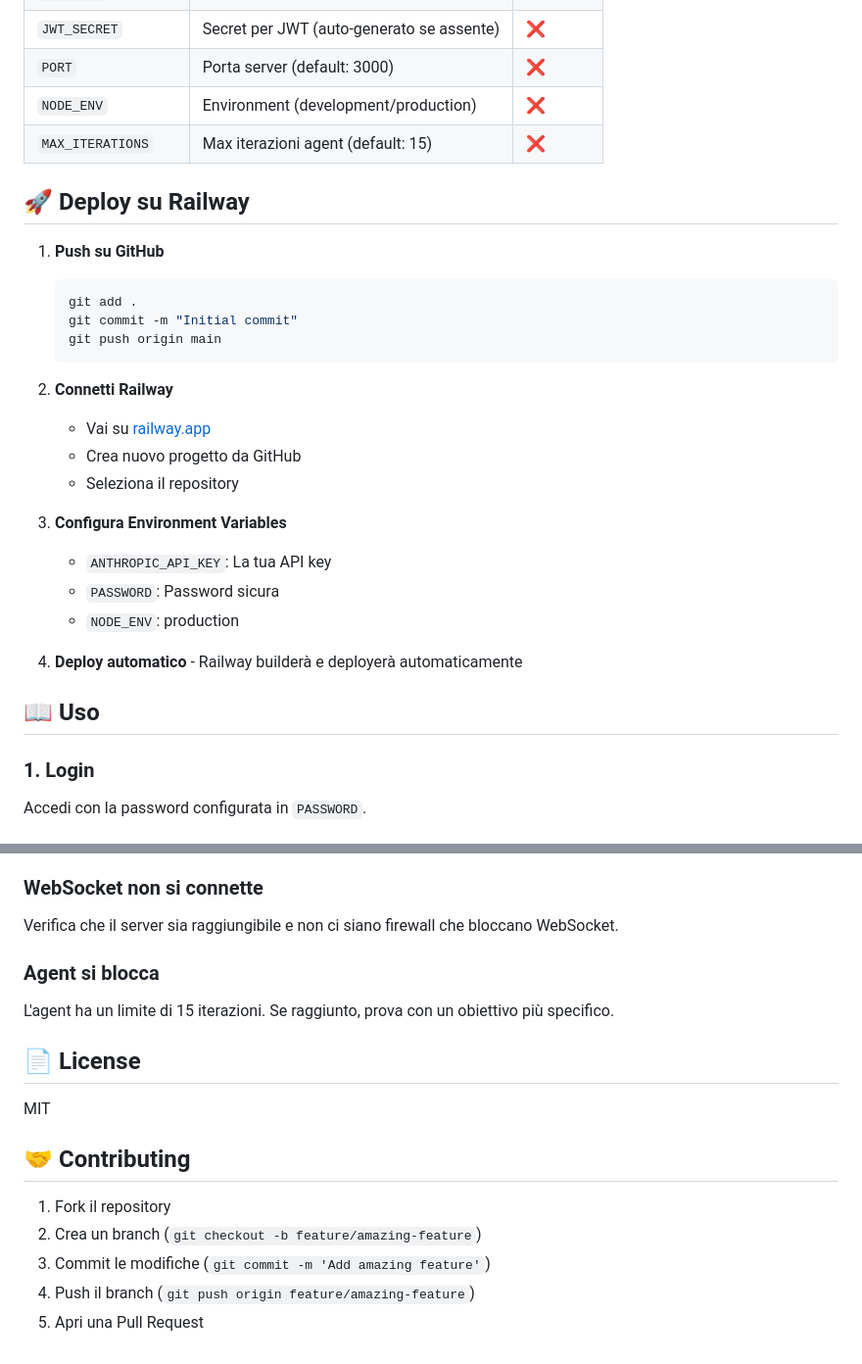
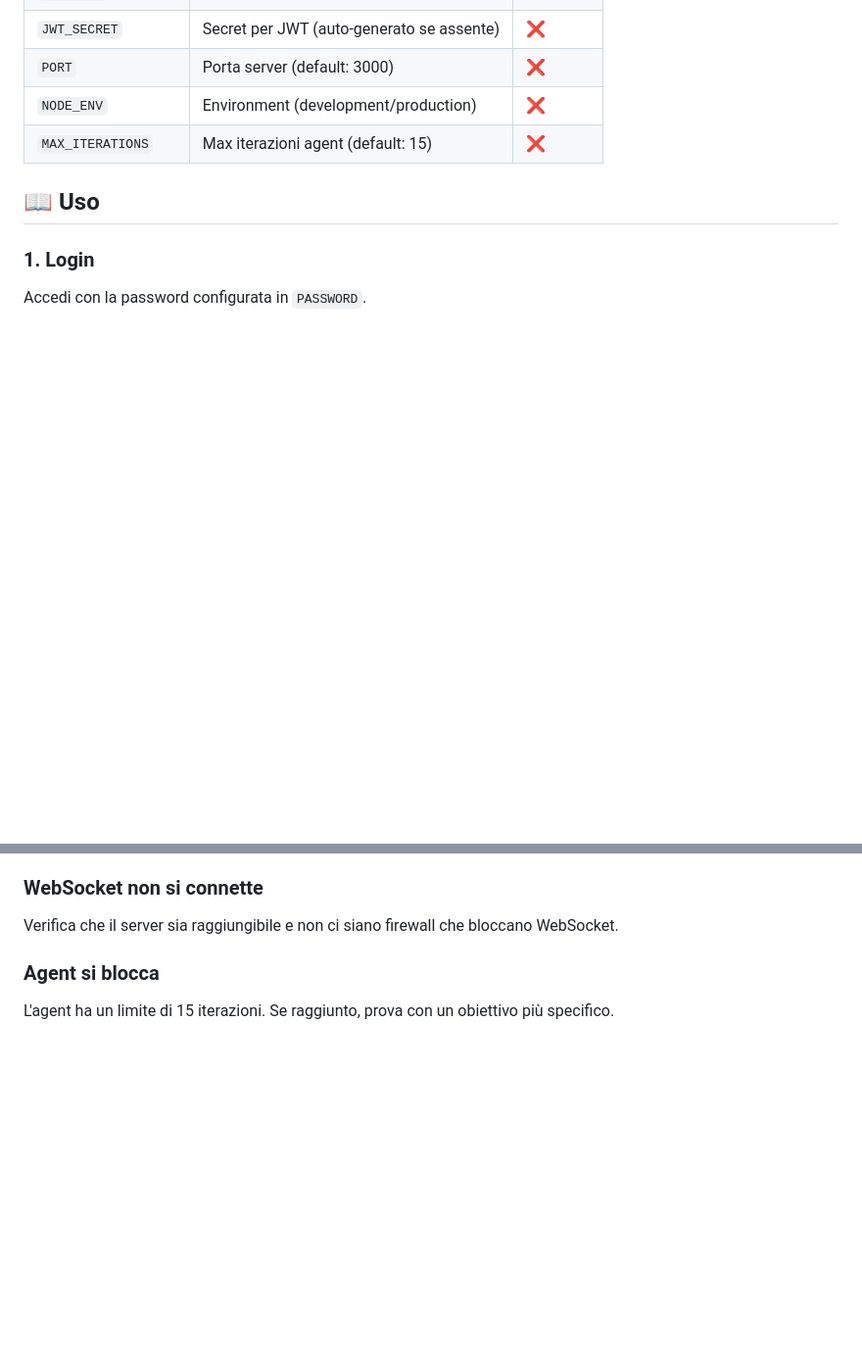
Before and after one commit to postagaspa-star/devagent, a Markdown page: README.md, 2 parts joined by grey strips. Shown at 98% size. Drawn GitHub-style; blank space fills up the shorter version.

````diff
--- a/README.md
+++ b/README.md
@@ -67,26 +67,6 @@ Il server sarà disponibile su `http://localhost:3000`
 | `NODE_ENV` | Environment (development/production) | ❌ |
 | `MAX_ITERATIONS` | Max iterazioni agent (default: 15) | ❌ |
 
-## 🚀 Deploy su Railway
-
-1. **Push su GitHub**
-   ```bash
-   git add .
-   git commit -m "Initial commit"
-   git push origin main
-   ```
-
-2. **Connetti Railway**
-   - Vai su [railway.app](https://railway.app)
-   - Crea nuovo progetto da GitHub
-   - Seleziona il repository
-
-3. **Configura Environment Variables**
-   - `ANTHROPIC_API_KEY`: La tua API key
-   - `PASSWORD`: Password sicura
-   - `NODE_ENV`: production
-
-4. **Deploy automatico** - Railway builderà e deployerà automaticamente
 
 ## 📖 Uso
 
@@ -192,15 +172,3 @@ Verifica che il server sia raggiungibile e non ci siano firewall che bloccano We
 
 ### Agent si blocca
 L'agent ha un limite di 15 iterazioni. Se raggiunto, prova con un obiettivo più specifico.
-
-## 📄 License
-
-MIT
-
-## 🤝 Contributing
-
-1. Fork il repository
-2. Crea un branch (`git checkout -b feature/amazing-feature`)
-3. Commit le modifiche (`git commit -m 'Add amazing feature'`)
-4. Push il branch (`git push origin feature/amazing-feature`)
-5. Apri una Pull Request
````
